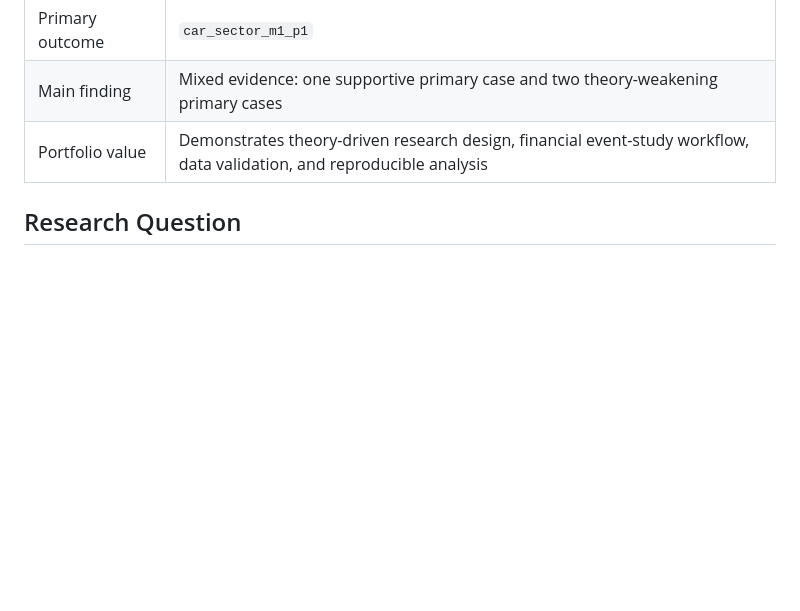
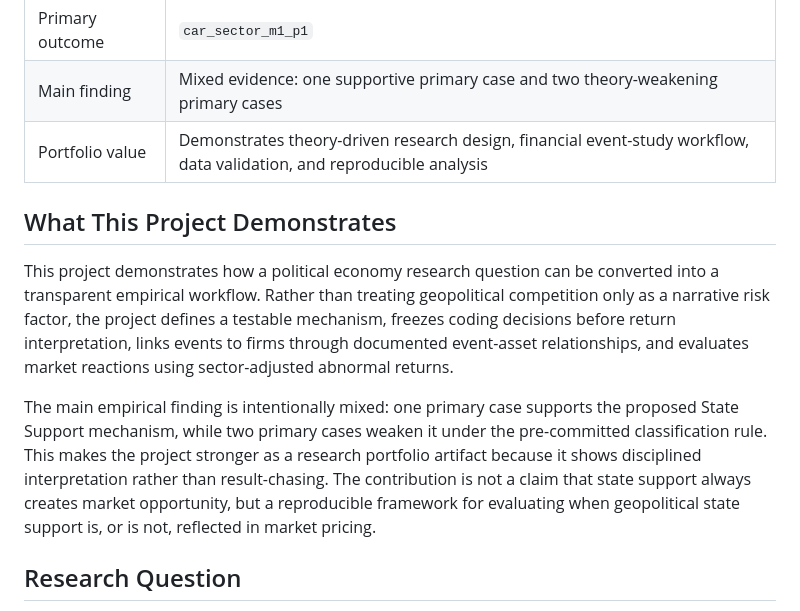
Before and after one commit to nanabb333/opportunity_under_geopolitical_competition, a Markdown page: README.md, the part around the change. Drawn GitHub-style; blank space fills up the shorter version.

Commit message:
Improve README presentation

```diff
--- a/README.md
+++ b/README.md
@@ -13,6 +13,12 @@ This repository contains a research portfolio on how geopolitical competition ca
 | Primary outcome | `car_sector_m1_p1` |
 | Main finding | Mixed evidence: one supportive primary case and two theory-weakening primary cases |
 | Portfolio value | Demonstrates theory-driven research design, financial event-study workflow, data validation, and reproducible analysis |
+
+## What This Project Demonstrates
+
+This project demonstrates how a political economy research question can be converted into a transparent empirical workflow. Rather than treating geopolitical competition only as a narrative risk factor, the project defines a testable mechanism, freezes coding decisions before return interpretation, links events to firms through documented event-asset relationships, and evaluates market reactions using sector-adjusted abnormal returns.
+
+The main empirical finding is intentionally mixed: one primary case supports the proposed State Support mechanism, while two primary cases weaken it under the pre-committed classification rule. This makes the project stronger as a research portfolio artifact because it shows disciplined interpretation rather than result-chasing. The contribution is not a claim that state support always creates market opportunity, but a reproducible framework for evaluating when geopolitical state support is, or is not, reflected in market pricing.
 
 ## Research Question
 
```
